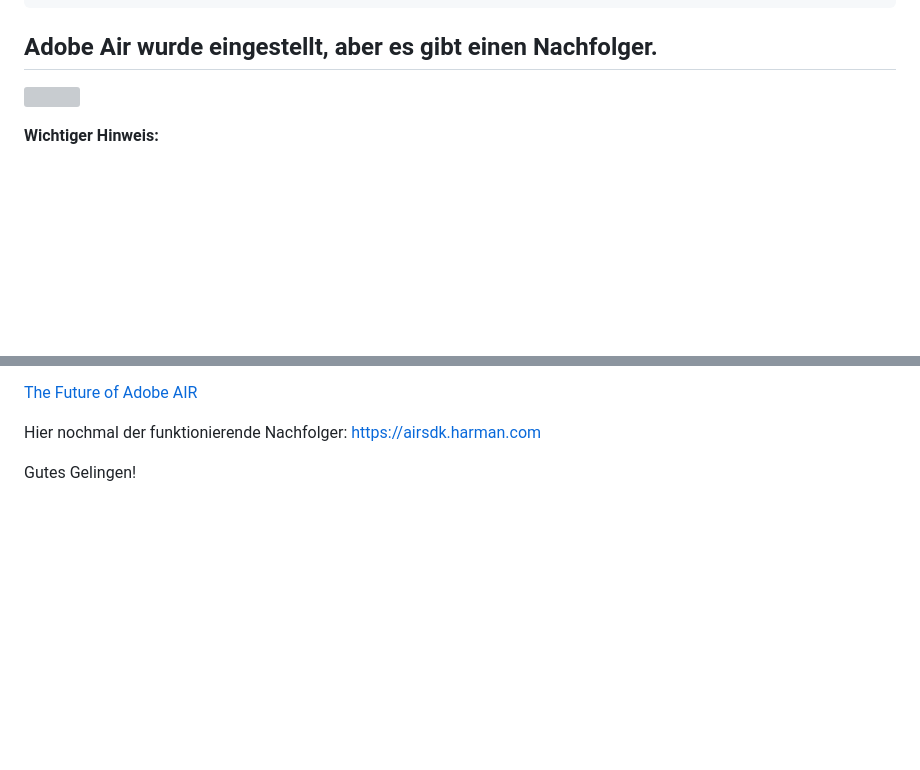
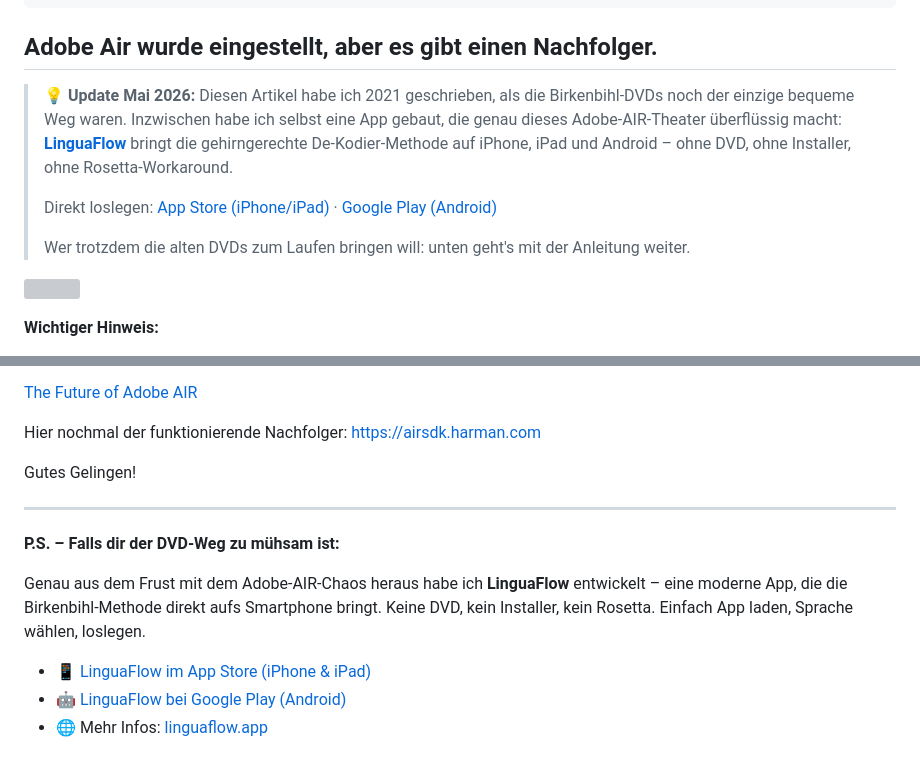
Before and after one commit to Zuano/wasgelingtmir-com, a Markdown page: content-prepared/blog/birkenbihl-sprachen-adobe-air-loesung.md, 2 parts joined by grey strips. GitHub-like rendering; blank space fills up the shorter version; grey boxes are pictures that could not be loaded.

Commit message:
docs: birkenbihl-artikel um LinguaFlow-App-Hinweis ergänzt
Update-Box oben und P.S.-Block unten verweisen auf LinguaFlow –
moderne App-Alternative zur Birkenbihl-DVD.

Update box at top and P.S. block at bottom point to LinguaFlow –
modern app alternative to the Birkenbihl DVD.

Co-Authored-By: Claude Opus 4.7 (1M context) <noreply@anthropic.com>

```diff
--- a/content-prepared/blog/birkenbihl-sprachen-adobe-air-loesung.md
+++ b/content-prepared/blog/birkenbihl-sprachen-adobe-air-loesung.md
@@ -11,6 +11,12 @@ wordpressId: "264"
 ---
 
 ## **Adobe Air wurde eingestellt, aber es gibt einen Nachfolger.**
+
+> 💡 **Update Mai 2026:** Diesen Artikel habe ich 2021 geschrieben, als die Birkenbihl-DVDs noch der einzige bequeme Weg waren. Inzwischen habe ich selbst eine App gebaut, die genau dieses Adobe-AIR-Theater überflüssig macht: **[LinguaFlow](https://linguaflow.app)** bringt die gehirngerechte De-Kodier-Methode auf iPhone, iPad und Android – ohne DVD, ohne Installer, ohne Rosetta-Workaround.
+>
+> Direkt loslegen: [App Store (iPhone/iPad)](https://apps.apple.com/us/app/linguaflow-decoder/id6744939323) · [Google Play (Android)](https://play.google.com/store/apps/details?id=com.linguaflow&hl=de)
+>
+> Wer trotzdem die alten DVDs zum Laufen bringen will: unten geht's mit der Anleitung weiter.
 
 [![](/images/blog/birkenbihl-sprachen-adobe-air-loesung/image.png)](https://wasgelingtmir.com/wp-content/uploads/2021/05/image.png)
 
@@ -96,3 +102,13 @@ Ganz klein wird ganz unten hier im Adobe Blog darauf hingewiesen:
 Hier nochmal der funktionierende Nachfolger: <https://airsdk.harman.com>
 
 Gutes Gelingen!
+
+---
+
+**P.S. – Falls dir der DVD-Weg zu mühsam ist:**
+
+Genau aus dem Frust mit dem Adobe-AIR-Chaos heraus habe ich **LinguaFlow** entwickelt – eine moderne App, die die Birkenbihl-Methode direkt aufs Smartphone bringt. Keine DVD, kein Installer, kein Rosetta. Einfach App laden, Sprache wählen, loslegen.
+
+- 📱 [LinguaFlow im App Store (iPhone & iPad)](https://apps.apple.com/us/app/linguaflow-decoder/id6744939323)
+- 🤖 [LinguaFlow bei Google Play (Android)](https://play.google.com/store/apps/details?id=com.linguaflow&hl=de)
+- 🌐 Mehr Infos: [linguaflow.app](https://linguaflow.app)
```
Also changed, not shown: 1 other file.
